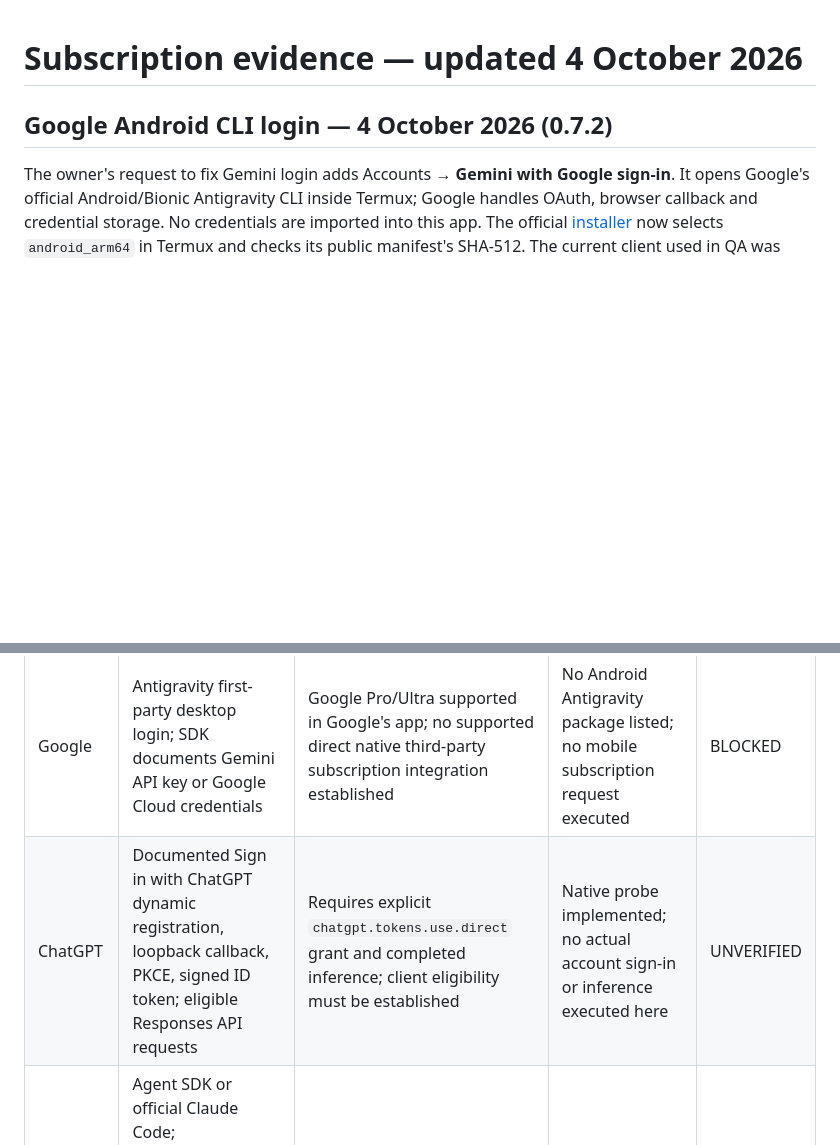
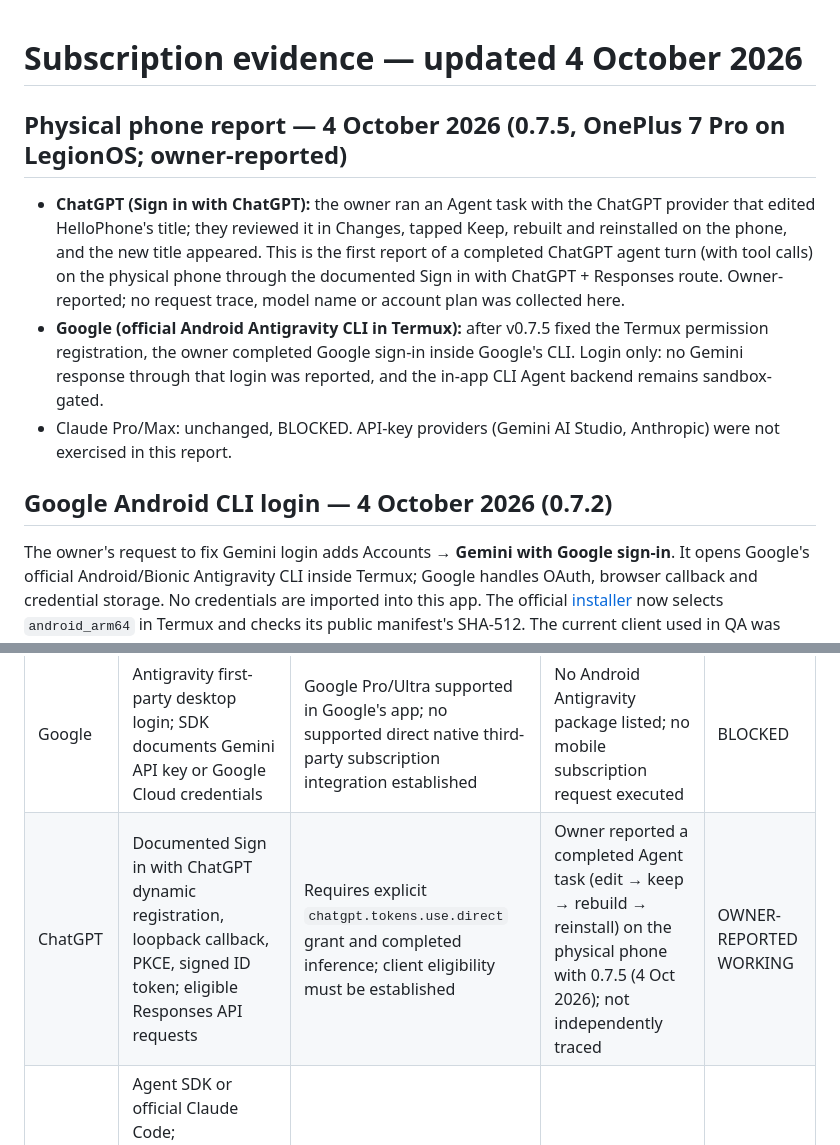
Before and after one commit to Srimi1/antigravity--mobile, a Markdown page: docs/provider-evidence.md, 2 parts joined by grey strips. GitHub-like rendering; blank space fills up the shorter version.

Commit message:
Record owner-reported ChatGPT agent task on the physical phone
Co-Authored-By: Claude Opus 5.5 <noreply@anthropic.com>

```diff
--- a/docs/provider-evidence.md
+++ b/docs/provider-evidence.md
@@ -1,4 +1,10 @@
 # Subscription evidence — updated 4 October 2026
+
+## Physical phone report — 4 October 2026 (0.7.5, OnePlus 7 Pro on LegionOS; owner-reported)
+
+- **ChatGPT (Sign in with ChatGPT):** the owner ran an Agent task with the ChatGPT provider that edited HelloPhone's title; they reviewed it in Changes, tapped Keep, rebuilt and reinstalled on the phone, and the new title appeared. This is the first report of a completed ChatGPT agent turn (with tool calls) on the physical phone through the documented Sign in with ChatGPT + Responses route. Owner-reported; no request trace, model name or account plan was collected here.
+- **Google (official Android Antigravity CLI in Termux):** after v0.7.5 fixed the Termux permission registration, the owner completed Google sign-in inside Google's CLI. Login only: no Gemini response through that login was reported, and the in-app CLI Agent backend remains sandbox-gated.
+- Claude Pro/Max: unchanged, BLOCKED. API-key providers (Gemini AI Studio, Anthropic) were not exercised in this report.
 
 ## Google Android CLI login — 4 October 2026 (0.7.2)
 
@@ -33,7 +39,7 @@ Personal use is the intended scope. Provider documentation and a real entitled r
 | Provider | Interface and authentication | Subscription entitlement | Android status | Outcome |
 | --- | --- | --- | --- | --- |
 | Google | Antigravity first-party desktop login; SDK documents Gemini API key or Google Cloud credentials | Google Pro/Ultra supported in Google's app; no supported direct native third-party subscription integration established | No Android Antigravity package listed; no mobile subscription request executed | BLOCKED |
-| ChatGPT | Documented Sign in with ChatGPT dynamic registration, loopback callback, PKCE, signed ID token; eligible Responses API requests | Requires explicit `chatgpt.tokens.use.direct` grant and completed inference; client eligibility must be established | Native probe implemented; no actual account sign-in or inference executed here | UNVERIFIED |
+| ChatGPT | Documented Sign in with ChatGPT dynamic registration, loopback callback, PKCE, signed ID token; eligible Responses API requests | Requires explicit `chatgpt.tokens.use.direct` grant and completed inference; client eligibility must be established | Owner reported a completed Agent task (edit → keep → rebuild → reinstall) on the physical phone with 0.7.5 (4 Oct 2026); not independently traced | OWNER-REPORTED WORKING |
 | Claude | Agent SDK or official Claude Code; documentation requires prior approval to offer claude.ai login or limits through third-party products | Applicable approved integration for this private Android implementation has not been established | No Android subscription request executed | BLOCKED |
 
 ## Primary evidence
```
Also changed, not shown: docs/PROJECT_CHECKPOINT.md (+1 -1 lines).
